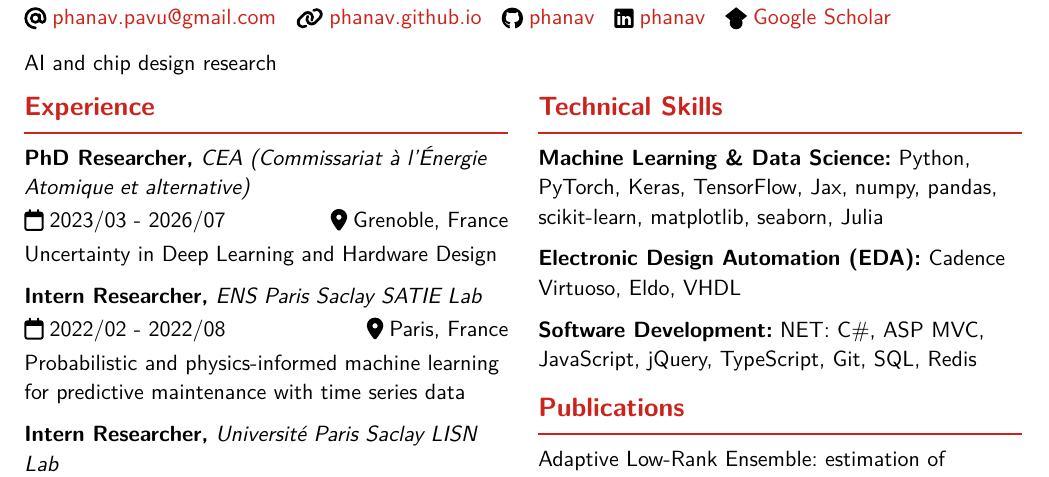
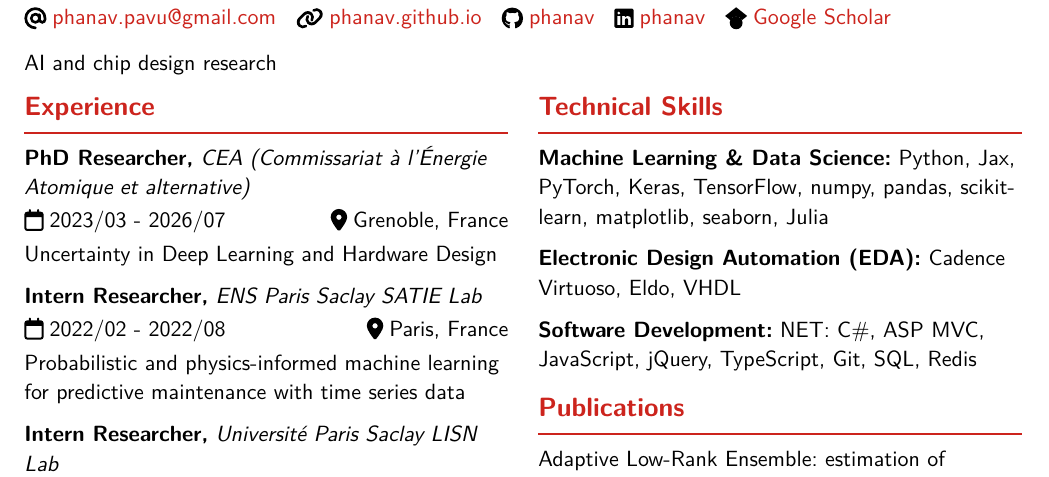
Before and after one commit to phanav/cv, a Typst document (cv.typ): part of the page, cut so that both start at the same text. The pictures show the PDF file cv.pdf that the author committed with the source.

Commit message:
edit skills

```diff
--- a/cv.typ
+++ b/cv.typ
@@ -85,7 +85,7 @@
     == Technical Skills
 
     * Machine Learning & Data Science:*
-    Python, PyTorch, Keras, TensorFlow, Jax, numpy, pandas, scikit-learn, matplotlib, seaborn, Julia
+    Python, Jax, PyTorch, Keras, TensorFlow, numpy, pandas, scikit-learn, matplotlib, seaborn, Julia
 
     * Electronic Design Automation (EDA):*
     Cadence Virtuoso, Eldo, VHDL
```
Also changed, not shown: cv.pdf.
